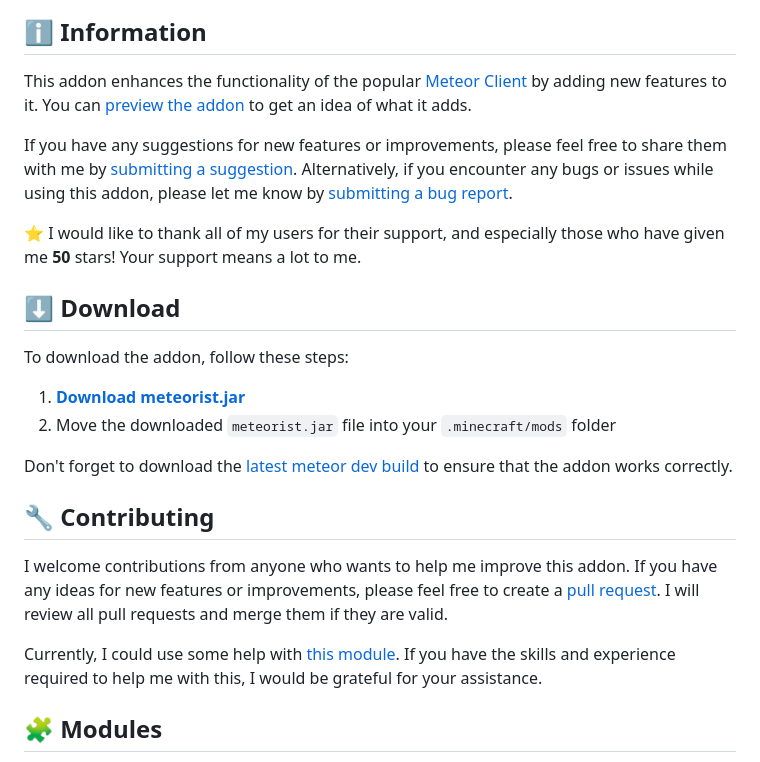
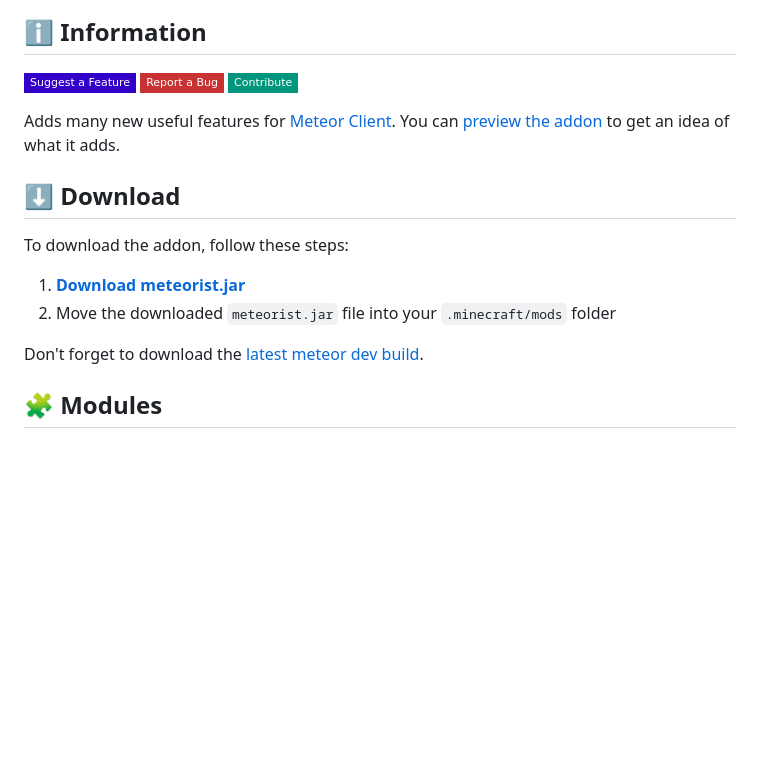
Before and after one commit to Zgoly/Meteorist, a Markdown page: README.md, the part around one of its changes. Rendered like a GitHub page; badges without logos; blank space fills up the shorter version.

```diff
--- a/README.md
+++ b/README.md
@@ -14,13 +13,13 @@
 </div>
 
 ## ℹ️ Information
-This addon enhances the functionality of the popular [Meteor Client](https://meteorclient.com/) by adding new features to it. You can [preview the addon](https://zgoly.github.io/addonview/generate?user=Zgoly&repo=Meteorist&path=src/main/java/zgoly/meteorist/modules) to get an idea of what it adds.
+<a alt="Suggest a Feature" href="https://github.com/Zgoly/Meteorist/issues/new?assignees=&labels=enhancement&template=suggestion.yml&title=%5BSuggestion%5D"><img src="https://img.shields.io/badge/Suggest%20a%20Feature-3200c8?style=flat-square"/></a>
+<a alt="Report a Bug" href="https://github.com/Zgoly/Meteorist/issues/new?assignees=&labels=bug&template=bug.yml&title=%5BBug%5D"><img src="https://img.shields.io/badge/Report%20a%20Bug-c83232?style=flat-square"/></a>
+<a alt="Contribute" href="https://github.com/Zgoly/Meteorist/pulls"><img src="https://img.shields.io/badge/Contribute-00967d?style=flat-square"/></a>
 
-If you have any suggestions for new features or improvements, please feel free to share them with me by [submitting a suggestion](https://github.com/Zgoly/Meteorist/issues/new?assignees=&labels=enhancement&template=suggestion.yml&title=%5BSuggestion%5D). Alternatively, if you encounter any bugs or issues while using this addon, please let me know by [submitting a bug report](https://github.com/Zgoly/Meteorist/issues/new?assignees=&labels=bug&template=bug.yml&title=%5BBug%5D).
+Adds many new useful features for [Meteor Client](https://meteorclient.com/). You can [preview the addon](https://zgoly.github.io/addonview/generate?user=Zgoly&repo=Meteorist&path=src/main/java/zgoly/meteorist/modules) to get an idea of what it adds.
 
-⭐ I would like to thank all of my users for their support, and especially those who have given me **50** stars! Your support means a lot to me.
-
-<!--
+<!-- Too many stargazers! Thanks!
 <img alt="Stargazers" src="https://img.shields.io/badge/dynamic/json?label=%E2%AD%90%20Stargazers&color=black&style=flat-square&query=$[*].login&url=https%3A%2F%2Fapi.github.com%2Frepos%2FZgoly%2FMeteorist%2Fstargazers">
 -->
 
@@ -29,12 +28,11 @@ To download the addon, follow these steps:
 1. **[Download meteorist.jar](https://github.com/zgoly/meteorist/releases/latest/download/meteorist.jar)**
 2. Move the downloaded `meteorist.jar` file into your `.minecraft/mods` folder
 
-Don't forget to download the [latest meteor dev build](https://meteorclient.com/download?devBuild=latest) to ensure that the addon works correctly.
+Don't forget to download the [latest meteor dev build](https://meteorclient.com/download?devBuild=latest).
 
-## 🔧 Contributing
-I welcome contributions from anyone who wants to help me improve this addon. If you have any ideas for new features or improvements, please feel free to create a [pull request](https://github.com/Zgoly/Meteorist/pulls). I will review all pull requests and merge them if they are valid.
-
-Currently, I could use some help with [this module](https://github.com/Zgoly/Meteorist/blob/main/src/main/java/zgoly/meteorist/modules/Placer.java#L42). If you have the skills and experience required to help me with this, I would be grateful for your assistance.
+<!--
+## ▶️ Showcase
+-->
 
 ## 🧩 Modules
 1. `Auto Feed` - Writes command in chat when hunger level is low.
```
Also changed, not shown: other parts of README.md (+6 -7 lines).
